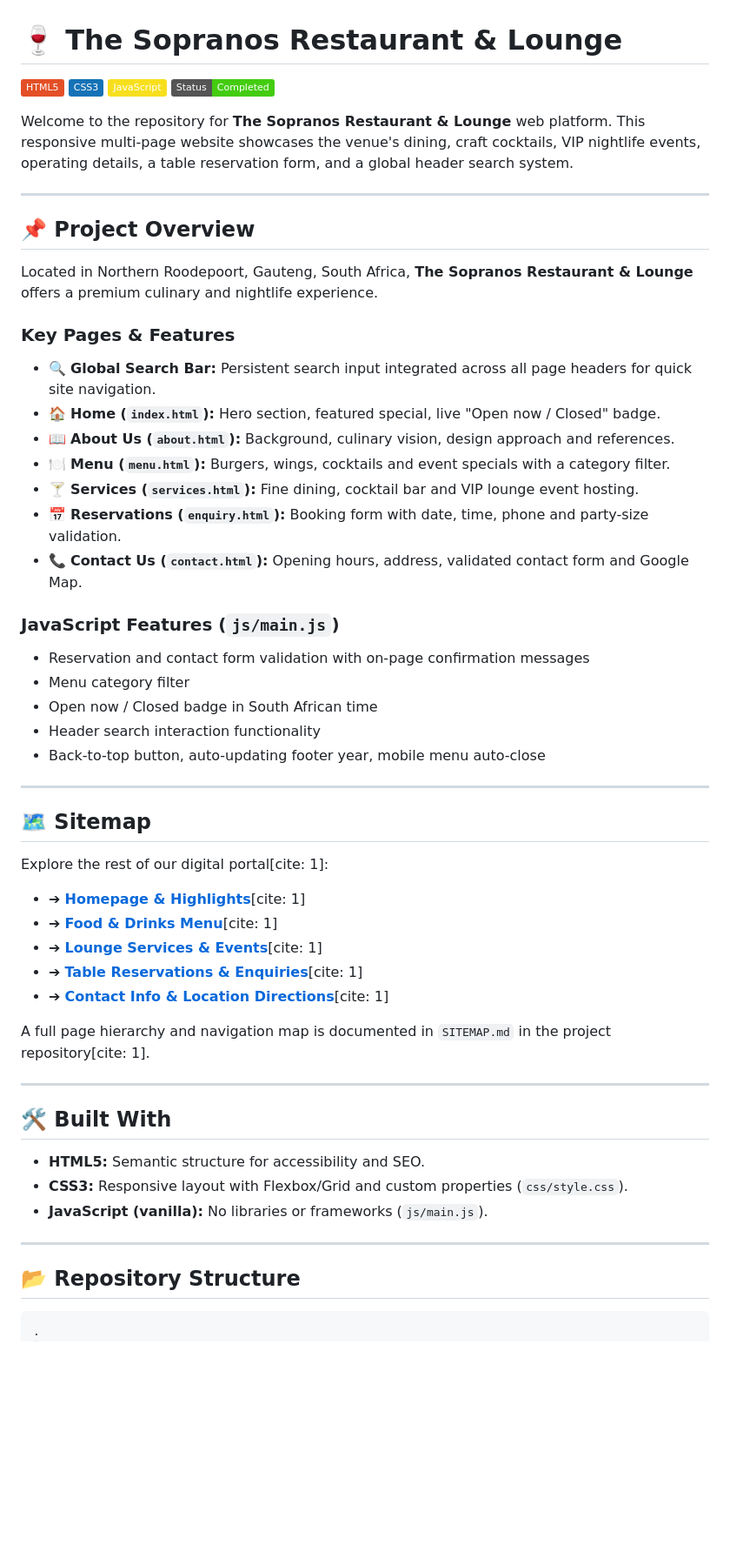
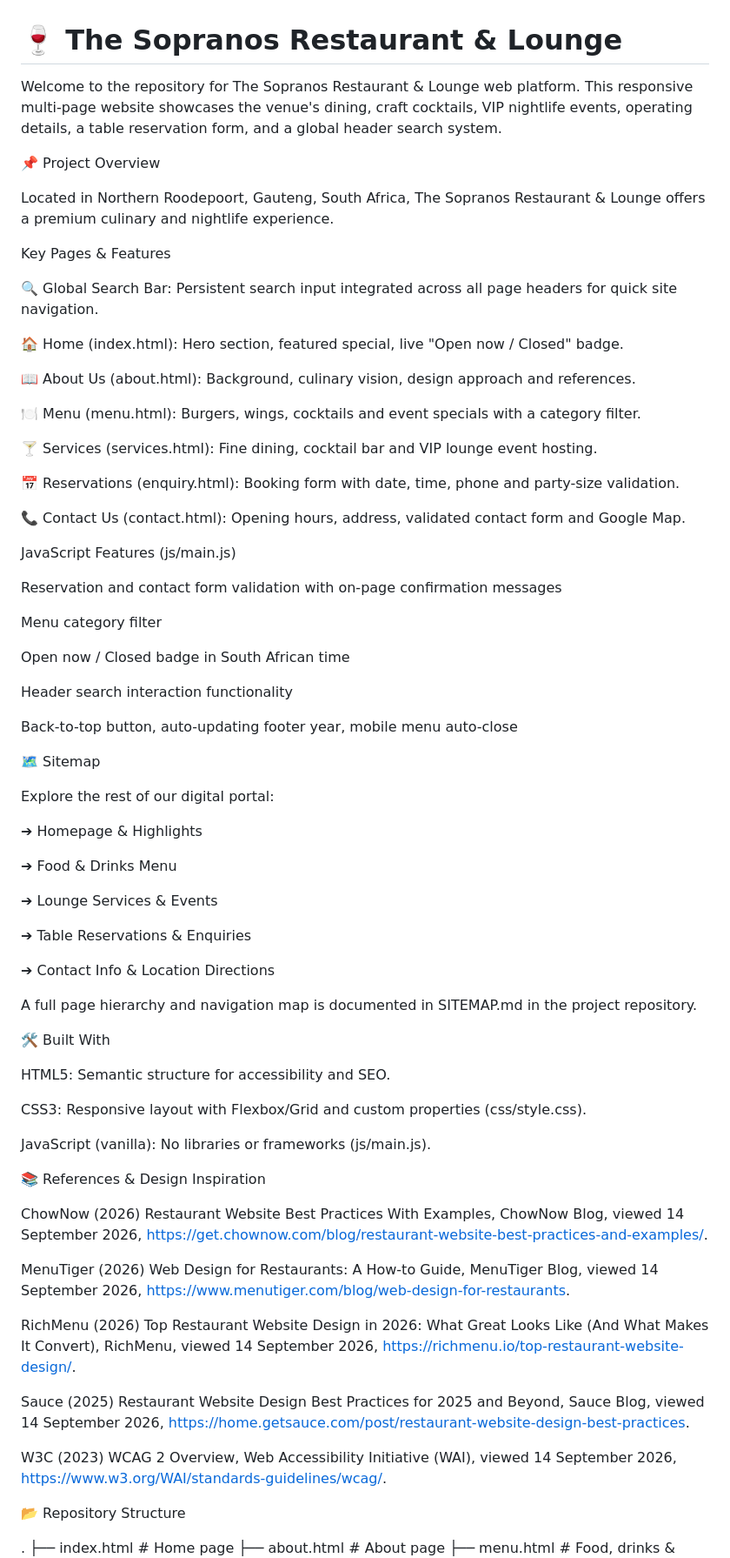
Before and after one commit to christopherjenkeins-code/christopherjenkeins-code.github.io, a Markdown page: README.md, the part around the change. Shown at 87% size. GitHub-like rendering; badges without logos; blank space fills up the shorter version.

Commit message:
Revise README with project details and features
Updated project overview and key features sections in README.

````diff
--- a/README.md
+++ b/README.md
@@ -1,61 +1,77 @@
 # 🍷 The Sopranos Restaurant & Lounge
 
-[![HTML5](https://img.shields.io/badge/HTML5-E34F26?style=flat&logo=html5&logoColor=white)](https://developer.mozilla.org/en-US/docs/Web/HTML)
-[![CSS3](https://img.shields.io/badge/CSS3-1572B6?style=flat&logo=css3&logoColor=white)](https://developer.mozilla.org/en-US/docs/Web/CSS)
-[![JavaScript](https://img.shields.io/badge/JavaScript-F7DF1E?style=flat&logo=javascript&logoColor=black)](https://developer.mozilla.org/en-US/docs/Web/JavaScript)
-[![Status](https://img.shields.io/badge/Status-Completed-success)]()
+Welcome to the repository for The Sopranos Restaurant & Lounge web platform. This responsive multi-page website showcases the venue's dining, craft cocktails, VIP nightlife events, operating details, a table reservation form, and a global header search system.
 
-Welcome to the repository for **The Sopranos Restaurant & Lounge** web platform. This responsive multi-page website showcases the venue's dining, craft cocktails, VIP nightlife events, operating details, a table reservation form, and a global header search system.
+📌 Project Overview
 
----
+Located in Northern Roodepoort, Gauteng, South Africa, The Sopranos Restaurant & Lounge offers a premium culinary and nightlife experience.
 
-## 📌 Project Overview
+Key Pages & Features
 
-Located in Northern Roodepoort, Gauteng, South Africa, **The Sopranos Restaurant & Lounge** offers a premium culinary and nightlife experience.
+🔍 Global Search Bar: Persistent search input integrated across all page headers for quick site navigation.
 
-### Key Pages & Features
-* 🔍 **Global Search Bar:** Persistent search input integrated across all page headers for quick site navigation.
-* 🏠 **Home (`index.html`):** Hero section, featured special, live "Open now / Closed" badge.
-* 📖 **About Us (`about.html`):** Background, culinary vision, design approach and references.
-* 🍽️ **Menu (`menu.html`):** Burgers, wings, cocktails and event specials with a category filter.
-* 🍸 **Services (`services.html`):** Fine dining, cocktail bar and VIP lounge event hosting.
-* 📅 **Reservations (`enquiry.html`):** Booking form with date, time, phone and party-size validation.
-* 📞 **Contact Us (`contact.html`):** Opening hours, address, validated contact form and Google Map.
+🏠 Home (index.html): Hero section, featured special, live "Open now / Closed" badge.
 
-### JavaScript Features (`js/main.js`)
-* Reservation and contact form validation with on-page confirmation messages
-* Menu category filter
-* Open now / Closed badge in South African time
-* Header search interaction functionality
-* Back-to-top button, auto-updating footer year, mobile menu auto-close
+📖 About Us (about.html): Background, culinary vision, design approach and references.
 
----
+🍽️ Menu (menu.html): Burgers, wings, cocktails and event specials with a category filter.
 
-## 🗺️ Sitemap
+🍸 Services (services.html): Fine dining, cocktail bar and VIP lounge event hosting.
 
-Explore the rest of our digital portal[cite: 1]:
+📅 Reservations (enquiry.html): Booking form with date, time, phone and party-size validation.
 
-* ➔ **[Homepage & Highlights](index.html)**[cite: 1]
-* ➔ **[Food & Drinks Menu](menu.html)**[cite: 1]
-* ➔ **[Lounge Services & Events](services.html)**[cite: 1]
-* ➔ **[Table Reservations & Enquiries](enquiry.html)**[cite: 1]
-* ➔ **[Contact Info & Location Directions](contact.html)**[cite: 1]
+📞 Contact Us (contact.html): Opening hours, address, validated contact form and Google Map.
 
-A full page hierarchy and navigation map is documented in `SITEMAP.md` in the project repository[cite: 1].
+JavaScript Features (js/main.js)
 
----
+Reservation and contact form validation with on-page confirmation messages
 
-## 🛠️ Built With
+Menu category filter
 
-* **HTML5:** Semantic structure for accessibility and SEO.
-* **CSS3:** Responsive layout with Flexbox/Grid and custom properties (`css/style.css`).
-* **JavaScript (vanilla):** No libraries or frameworks (`js/main.js`).
+Open now / Closed badge in South African time
 
----
+Header search interaction functionality
 
-## 📂 Repository Structure
+Back-to-top button, auto-updating footer year, mobile menu auto-close
 
-```text
+🗺️ Sitemap
+
+Explore the rest of our digital portal:
+
+➔ Homepage & Highlights
+
+➔ Food & Drinks Menu
+
+➔ Lounge Services & Events
+
+➔ Table Reservations & Enquiries
+
+➔ Contact Info & Location Directions
+
+A full page hierarchy and navigation map is documented in SITEMAP.md in the project repository.
+
+🛠️ Built With
+
+HTML5: Semantic structure for accessibility and SEO.
+
+CSS3: Responsive layout with Flexbox/Grid and custom properties (css/style.css).
+
+JavaScript (vanilla): No libraries or frameworks (js/main.js).
+
+📚 References & Design Inspiration
+
+ChowNow (2026) Restaurant Website Best Practices With Examples, ChowNow Blog, viewed 14 September 2026, https://get.chownow.com/blog/restaurant-website-best-practices-and-examples/.
+
+MenuTiger (2026) Web Design for Restaurants: A How-to Guide, MenuTiger Blog, viewed 14 September 2026, https://www.menutiger.com/blog/web-design-for-restaurants.
+
+RichMenu (2026) Top Restaurant Website Design in 2026: What Great Looks Like (And What Makes It Convert), RichMenu, viewed 14 September 2026, https://richmenu.io/top-restaurant-website-design/.
+
+Sauce (2025) Restaurant Website Design Best Practices for 2025 and Beyond, Sauce Blog, viewed 14 September 2026, https://home.getsauce.com/post/restaurant-website-design-best-practices.
+
+W3C (2023) WCAG 2 Overview, Web Accessibility Initiative (WAI), viewed 14 September 2026, https://www.w3.org/WAI/standards-guidelines/wcag/.
+
+📂 Repository Structure
+
 .
 ├── index.html                 # Home page
 ├── about.html                 # About page
````
